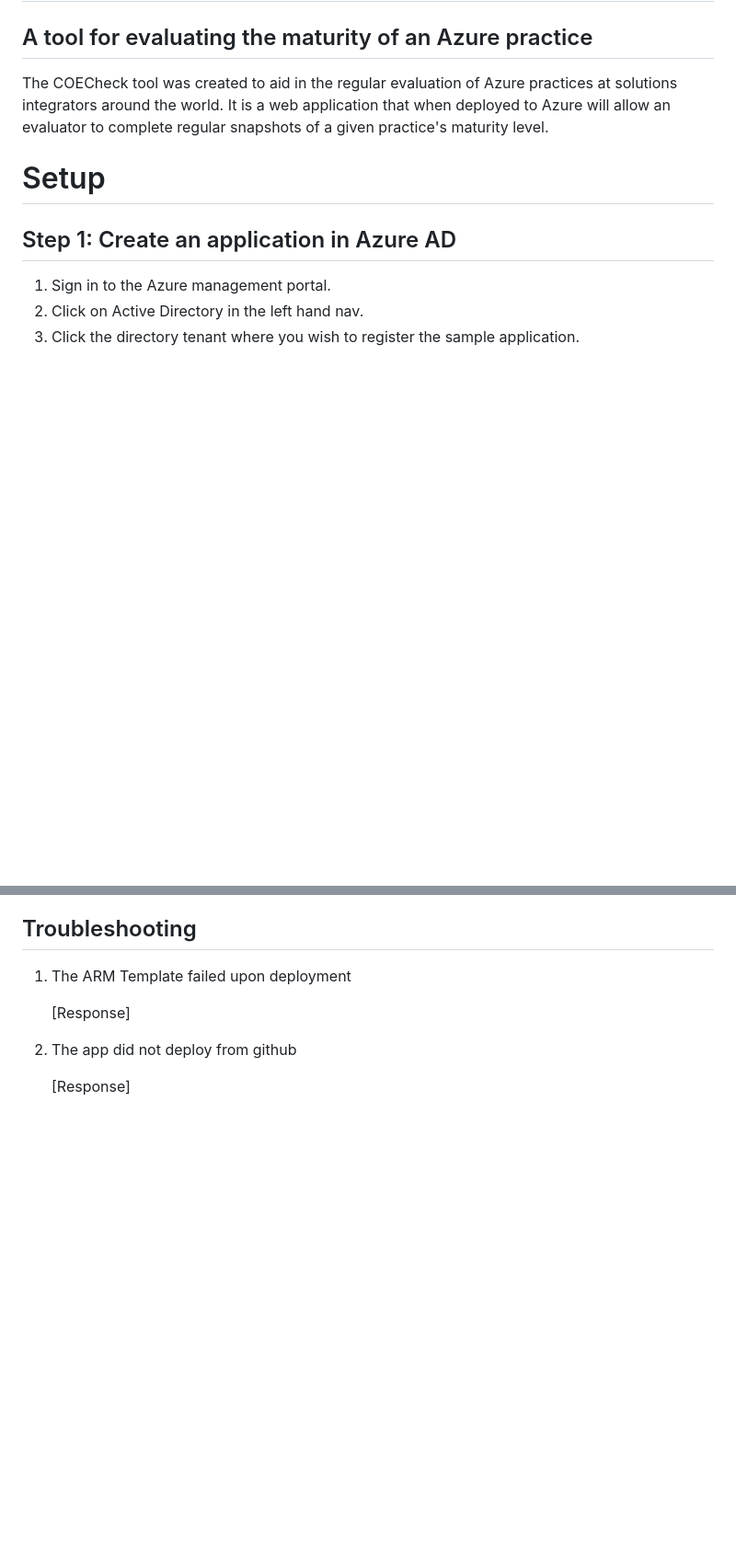
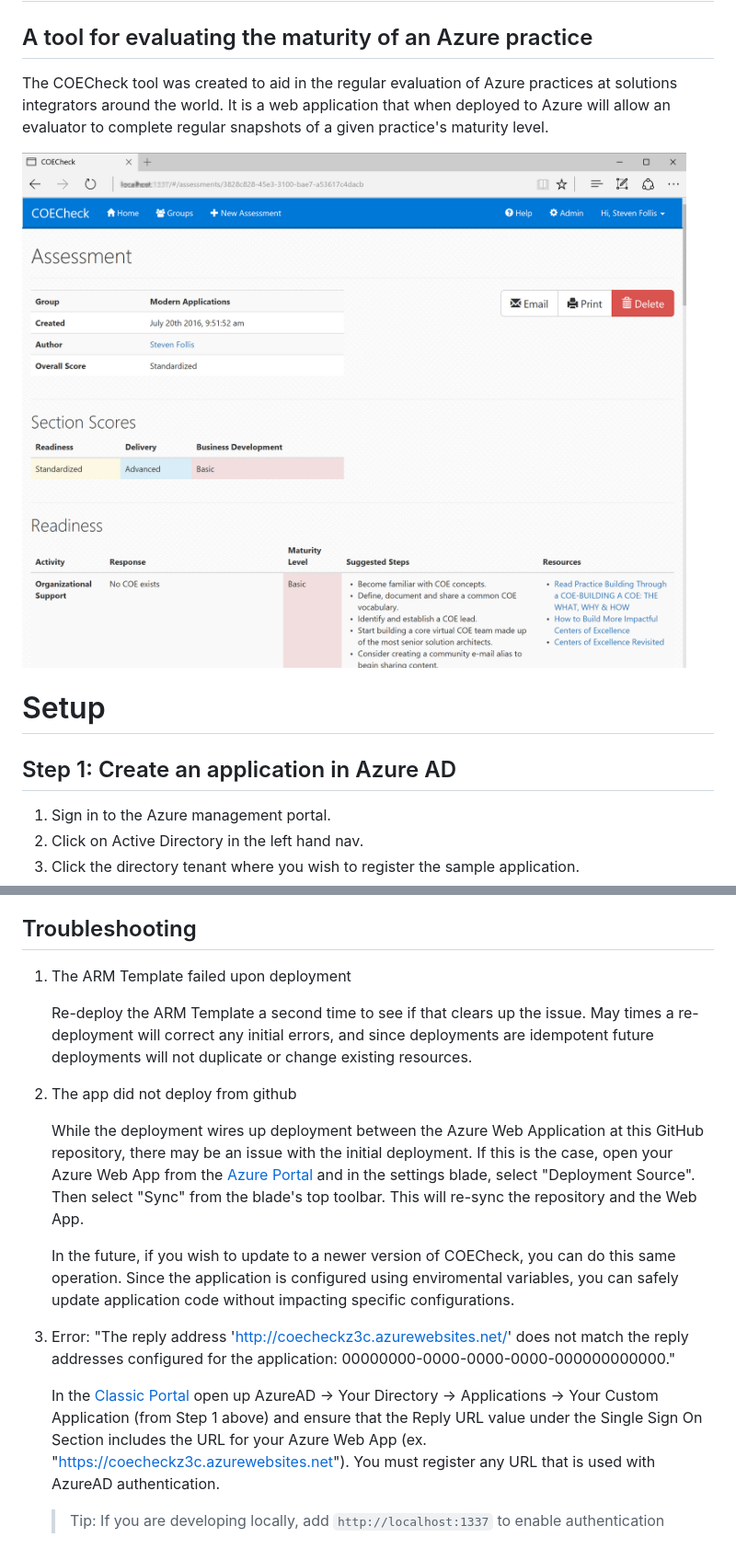
Before and after one commit to ivegamsft/COECheck, a Markdown page: README.md, 2 parts joined by grey strips. Shown: that part at 92% size. GitHub-like rendering; pictures changed too: media/coecheck-screenshot-02.png (added); blank space fills up the shorter version.

Commit message:
Updated readme with troubleshooting and screenshot

```diff
--- a/README.md
+++ b/README.md
@@ -3,6 +3,8 @@
 ## A tool for evaluating the maturity of an Azure practice
 
 The COECheck tool was created to aid in the regular evaluation of Azure practices at solutions integrators around the world. It is a web application that when deployed to Azure will allow an evaluator to complete regular snapshots of a given practice's maturity level.
+
+![COECheck Screenshot](media/coecheck-screenshot-02.png)
 
 # Setup
 
@@ -45,8 +47,16 @@ Once deployed, add the web app's URL (for example `https://coecheckz3c.azurewebs
 
 1. The ARM Template failed upon deployment
 
-    [Response]
+    Re-deploy the ARM Template a second time to see if that clears up the issue. May times a re-deployment will correct any initial errors, and since deployments are idempotent future deployments will not duplicate or change existing resources.
 
 2. The app did not deploy from github
 
-    [Response]
+    While the deployment wires up deployment between the Azure Web Application at this GitHub repository, there may be an issue with the initial deployment.  If this is the case, open your Azure Web App from the [Azure Portal](https://portal.azure.com) and in the settings blade, select "Deployment Source".  Then select "Sync" from the blade's top toolbar.  This will re-sync the repository and the Web App.
+
+    In the future, if you wish to update to a newer version of COECheck, you can do this same operation.  Since the application is configured using enviromental variables, you can safely update application code without impacting specific configurations.
+
+3. Error: "The reply address 'http://coecheckz3c.azurewebsites.net/' does not match the reply addresses configured for the application: 00000000-0000-0000-0000-000000000000."
+
+    In the [Classic Portal](https://manage.azure.com) open up AzureAD -> Your Directory -> Applications -> Your Custom Application (from Step 1 above) and ensure that the Reply URL value under the Single Sign On Section includes the URL for your Azure Web App (ex. "https://coecheckz3c.azurewebsites.net"). You must register any URL that is used with AzureAD authentication.
+
+    > Tip: If you are developing locally, add `http://localhost:1337` to enable authentication
```
Also changed, not shown: media/coecheck-screenshot-01.png (added).
